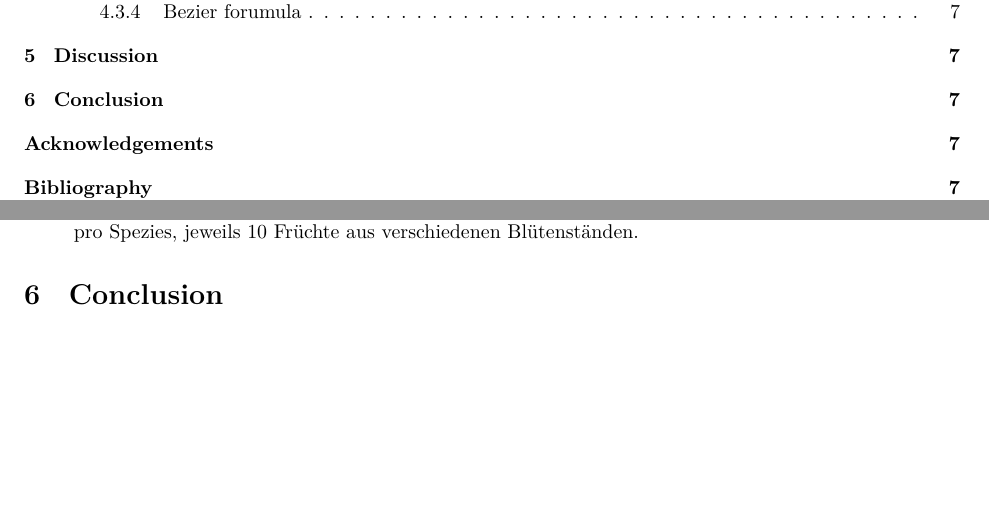
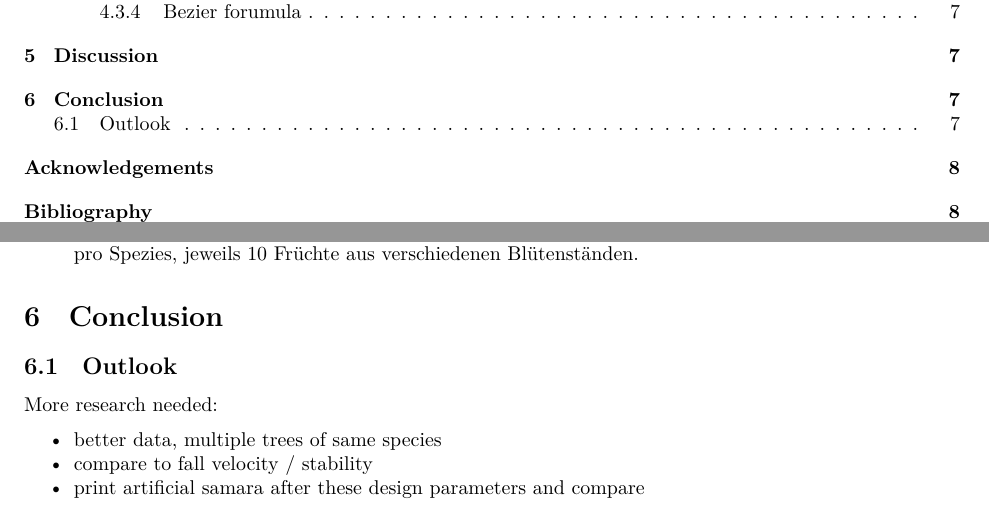
Before and after one commit to florianmischke/shape-optimisation-of-samaras, an R Markdown document (bachelorarbeit-florian-mischke.Rmd): two parts of pages 2 and 9 of 10, joined at a grey line, cut so that both start at the same text, the shorter picture padded with empty space. Rendered offline with R 4.5, knitr and Pandoc, then LaTeX, with nearby package versions; some code elsewhere in the file could not run offline.

Commit message:
Update bachelorarbeit-florian-mischke.Rmd

```diff
--- a/bachelorarbeit-florian-mischke.Rmd
+++ b/bachelorarbeit-florian-mischke.Rmd
@@ -717,6 +719,14 @@ Probleme:
 
 # Conclusion
 
+## Outlook
+
+More research needed:
+
+- better data, multiple trees of same species
+- compare to fall velocity / stability
+- print artificial samara after these design parameters and compare
+
 # Acknowledgements {.unnumbered}
 
 # Bibliography {.unnumbered}
```
Also changed, not shown: bachelorarbeit-florian-mischke.Rmd (2 more changed lines).
